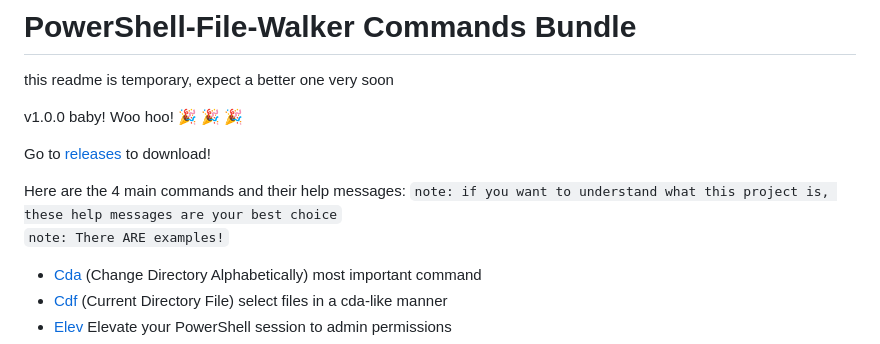
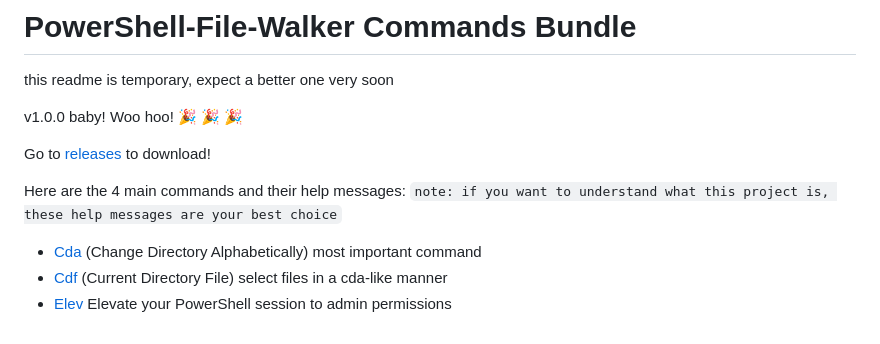
Before and after one commit to JakuWorks/PowerShell-File-Walker-Commands, a Markdown page: README.md, the part around one of its changes. Rendered like a GitHub page.

```diff
--- a/README.md
+++ b/README.md
@@ -77,7 +77,6 @@ Go to [releases](https://github.com/JakuWorks/PowerShell-File-Walker-Commands/re
 
 
 Here are the 4 main commands and their help messages: `note: if you want to understand what this project is, these help messages are your best choice`
-`note: There ARE examples!`
 - [Cda](https://gist.github.com/JakuWorks/954a9d9cba66d078be9f629fa6265665) (Change Directory Alphabetically) most important command
 - [Cdf](https://gist.github.com/JakuWorks/21c4371a10a782326e793ec270e40ea6) (Current Directory File) select files in a cda-like manner
 - [Elev](https://gist.github.com/JakuWorks/26878e257feca06120ea142ad54c283b) Elevate your PowerShell session to admin permissions
```
Also changed, not shown: other parts of README.md (+1 -1 lines).
